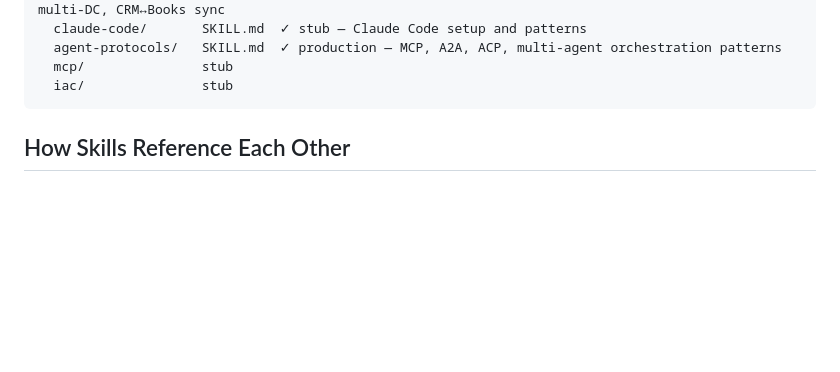
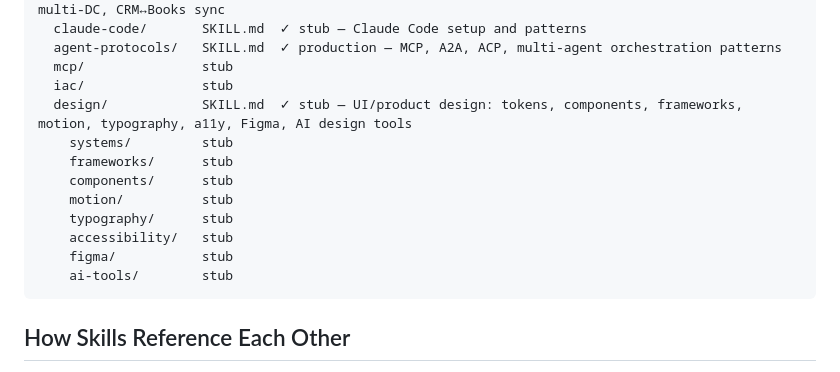
Before and after one commit to 2nth-ai/skills, a Markdown page: SKILLS.md, the part around the change. Drawn GitHub-style; blank space fills up the shorter version.

````diff
--- a/SKILLS.md
+++ b/SKILLS.md
@@ -163,6 +163,15 @@ tech/
   agent-protocols/   SKILL.md  ✓ production — MCP, A2A, ACP, multi-agent orchestration patterns
   mcp/               stub
   iac/               stub
+  design/            SKILL.md  ✓ stub — UI/product design: tokens, components, frameworks, motion, typography, a11y, Figma, AI design tools
+    systems/         stub
+    frameworks/      stub
+    components/      stub
+    motion/          stub
+    typography/      stub
+    accessibility/   stub
+    figma/           stub
+    ai-tools/        stub
 ```
 
 ## How Skills Reference Each Other
````
Also changed, not shown: tech/design/SKILL.md (added, +64 -0 lines).
